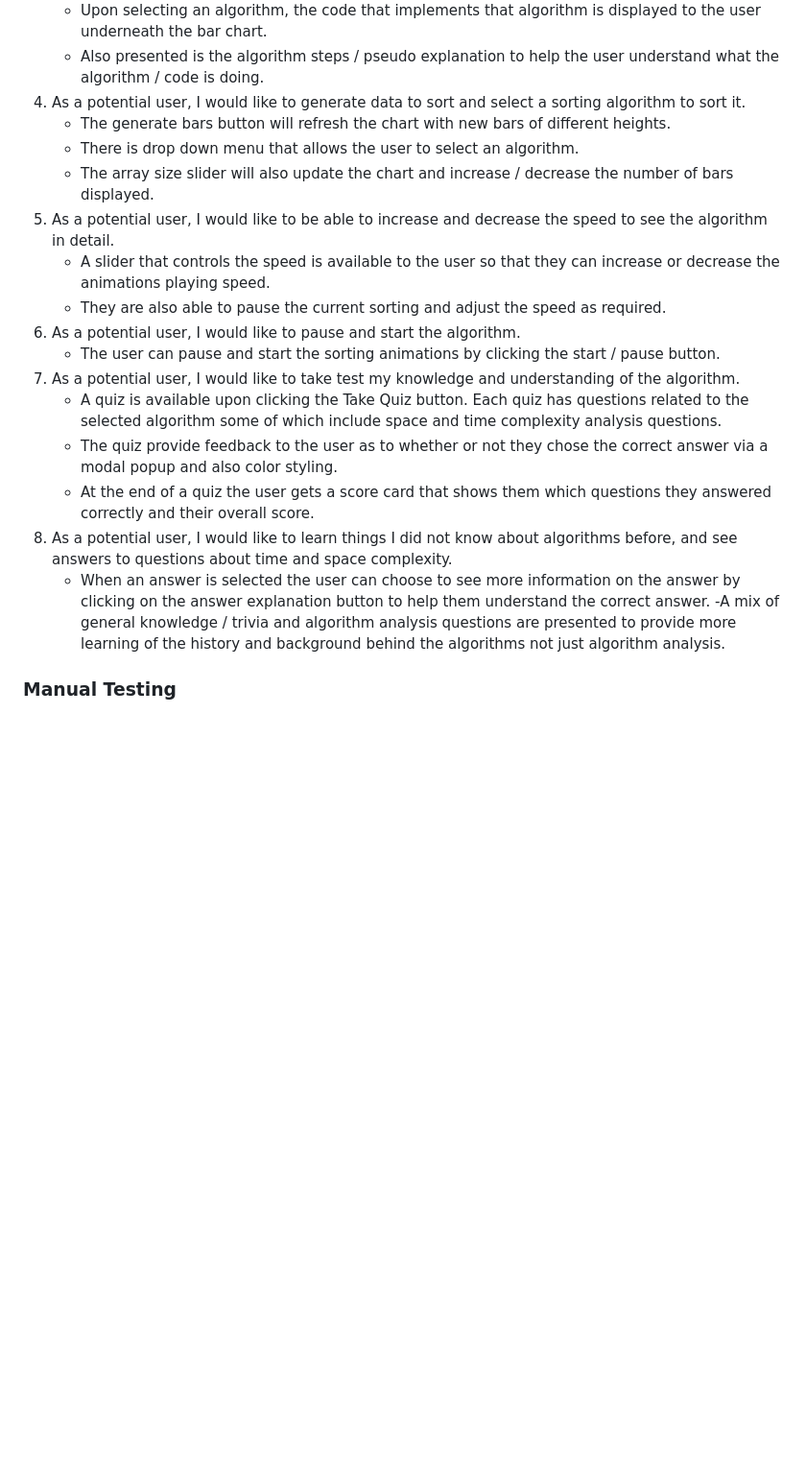
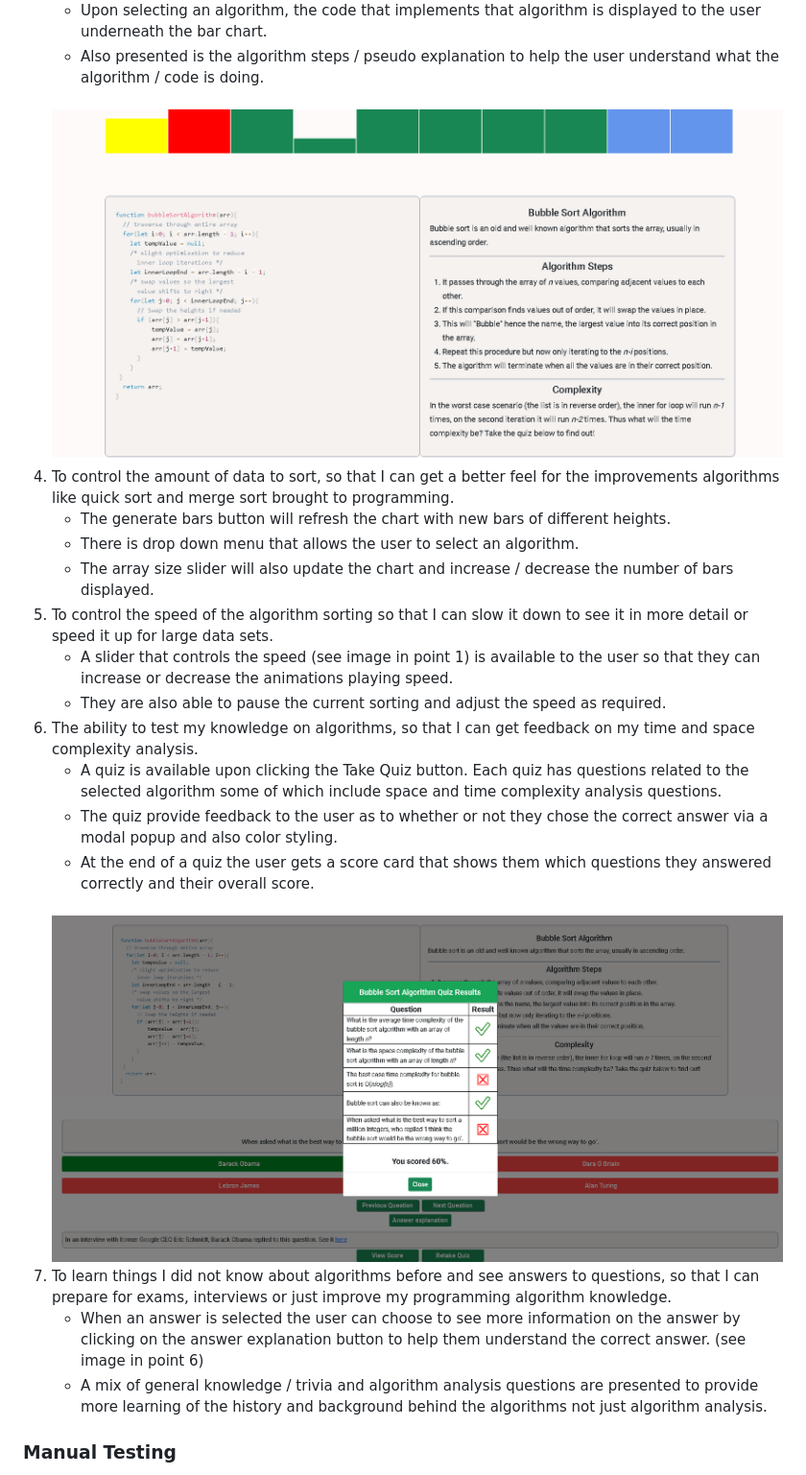
Before and after one commit to jamesr1775/Sorting-Visualiser, a Markdown page: Testing.md, the part around the change printed below. Shown: that part at 96% size. GitHub-like rendering; pictures changed too: assets/images/testing-images/user-story-3.png (added), assets/images/testing-images/user-story-6-7.png (added); blank space fills up the shorter version.

```diff
--- a/Testing.md
+++ b/Testing.md
@@ -48,21 +57,27 @@ The majority of the javascript functions have had unit tests written in order to
     - Upon selecting an algorithm, the code that implements that algorithm is displayed to the user underneath the bar chart.
     - Also presented is the algorithm steps / pseudo explanation to help the user understand what the algorithm / code is doing.
-4. As a potential user, I would like to generate data to sort and select a sorting algorithm to sort it.
+    <div><br/></div>
+    <div align="center">
+    <img style="width:70%;" src="/assets/images/testing-images/user-story-3.png" alt="User Story 3">
+    </div>
+4. To control the amount of data to sort, so that I can get a better feel for the improvements algorithms like quick sort and merge sort brought to programming.
     - The generate bars button will refresh the chart with new bars of different heights.
     - There is drop down menu that allows the user to select an algorithm.
     - The array size slider will also update the chart and increase / decrease the number of bars displayed.
-5. As a potential user, I would like to be able to increase and decrease the speed to see the algorithm in detail.
-    - A slider that controls the speed is available to the user so that they can increase or decrease the animations playing speed.
+5. To control the speed of the algorithm sorting so that I can slow it down to see it in more detail or speed it up for large data sets.
+    - A slider that controls the speed (see image in point 1) is available to the user so that they can increase or decrease the animations playing speed.
     - They are also able to pause the current sorting and adjust the speed as required.
-6. As a potential user, I would like to pause and start the algorithm.
-    - The user can pause and start the sorting animations by clicking the start / pause button.
-7. As a potential user, I would like to take test my knowledge and understanding of the algorithm.
+6. The ability to test my knowledge on algorithms, so that I can get feedback on my time and space complexity analysis.
     - A quiz is available upon clicking the Take Quiz button. Each quiz has questions related to the selected algorithm some of which include space and time complexity analysis questions.
     - The quiz provide feedback to the user as to whether or not they chose the correct answer via a modal popup and also color styling.
     - At the end of a quiz the user gets a score card that shows them which questions they answered correctly and their overall score.
-8. As a potential user, I would like to learn things I did not know about algorithms before, and see answers to questions about time and space complexity.
-    - When an answer is selected the user can choose to see more information on the answer by clicking on the answer explanation button to help them understand the correct answer.
-    -A mix of general knowledge / trivia and algorithm analysis questions are presented to provide more learning of the history and background behind the algorithms not just algorithm analysis.
+    <div><br/></div>
+    <div align="center">
+    <img style="width:70%;" src="/assets/images/testing-images/user-story-6-7.png" alt="User Story 7">
+    </div>
+7. To learn things I did not know about algorithms before and see answers to questions, so that I can prepare for exams, interviews or just improve my programming algorithm knowledge.
+    - When an answer is selected the user can choose to see more information on the answer by clicking on the answer explanation button to help them understand the correct answer. (see image in point 6)
+    - A mix of general knowledge / trivia and algorithm analysis questions are presented to provide more learning of the history and background behind the algorithms not just algorithm analysis.
 
 ### Manual Testing
 * All manual tests below:
```
Also changed, not shown: other parts of Testing.md (+13 -4 lines), README.md (+13 -13 lines), assets/images/sorting-visualiser-logo.png (renamed from assets/images/Sorting-Visualiser-Logo.png), assets/images/testing-images/user-story-1-4-5.png (added), assets/images/testing-images/user-story-2.png (added), 1 other file.
